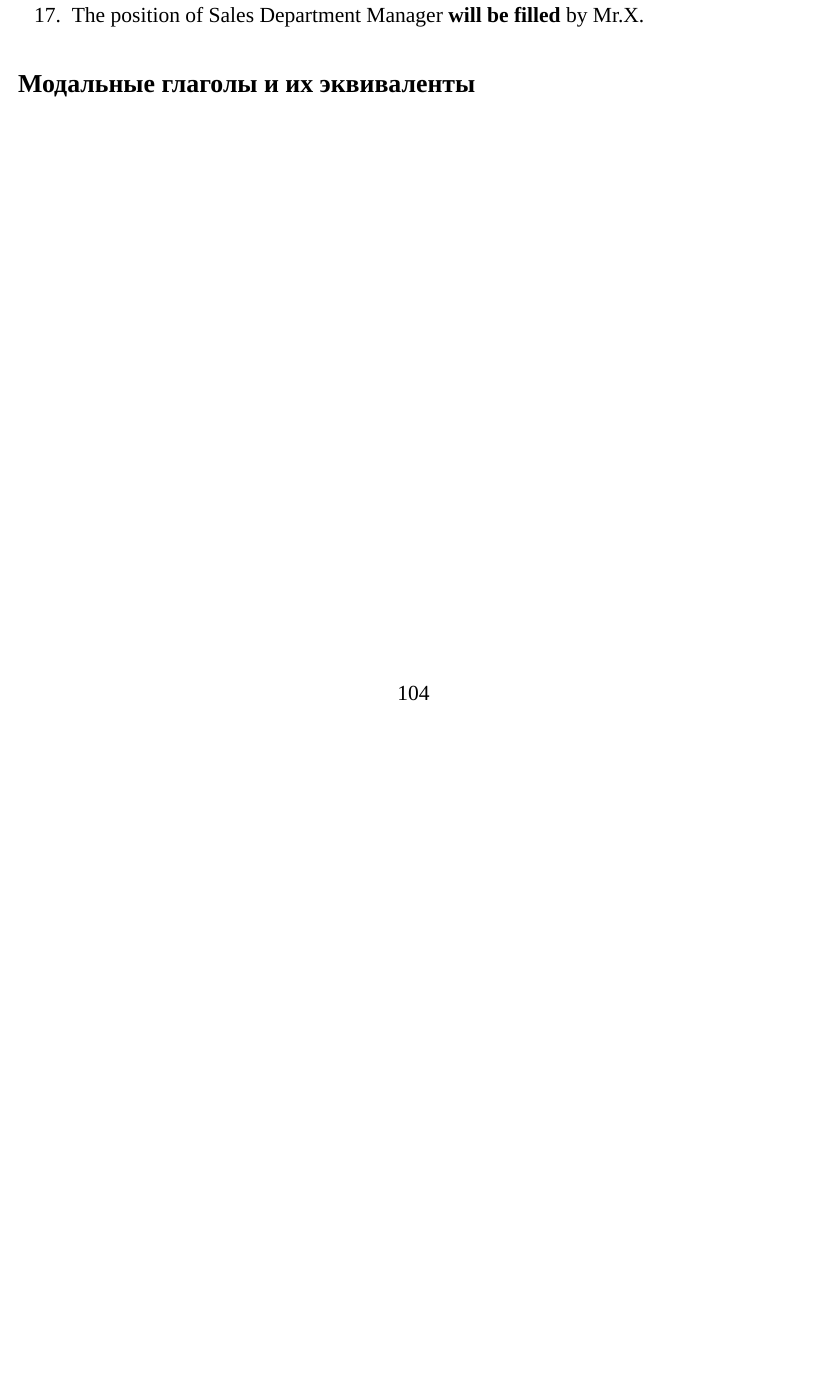
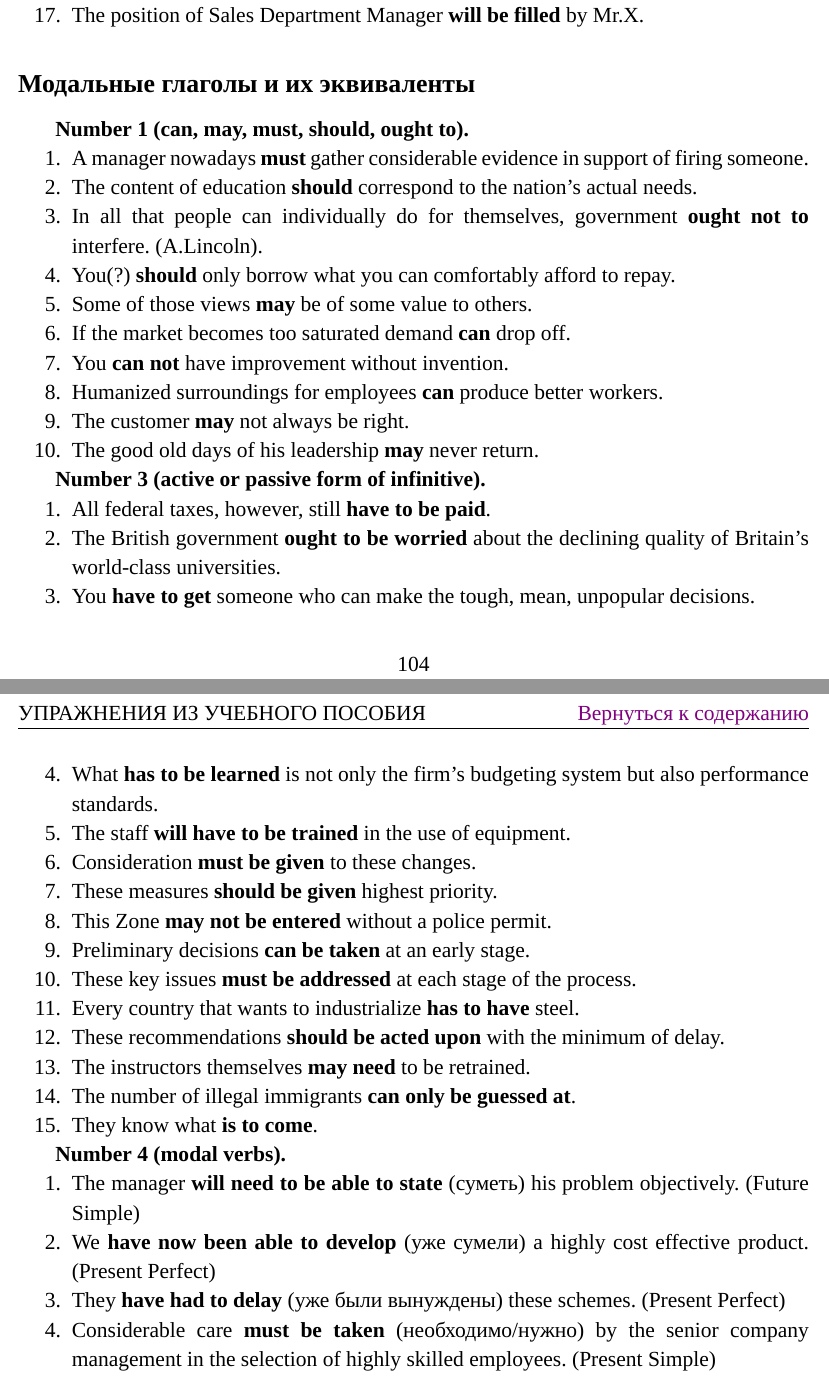
Before and after one commit to mualal/asp, a LaTeX document (english/main.tex, which reads english/parts/training.tex): part of page 104 of 104 before the commit and two parts of pages 104 and 105 of 106 after it, the two joined at a grey line, cut so that both start at the same text, the shorter picture padded with empty space. Compiled offline with XeLaTeX; a missing font is replaced by an installed copy or a similar font.

Commit message:
English:training: modal verbs and their equivalents

```diff
--- a/english/parts/training.tex
+++ b/english/parts/training.tex
@@ -210,3 +210,48 @@
 
 \subsection{Модальные глаголы и их эквиваленты}
 
+\textbf{Number 1 (can, may, must, should, ought to).}
+
+\begin{enumerate}[nosep]
+	\item A manager nowadays \textbf{must} gather considerable evidence in support of firing someone.
+	\item The content of education \textbf{should} correspond to the nation's actual needs.
+	\item In all that people can individually do for themselves, government \textbf{ought not to} interfere. (A.Lincoln).
+	\item You(?) \textbf{should} only borrow what you can comfortably afford to repay.
+	\item Some of those views \textbf{may} be of some value to others.
+	\item If the market becomes too saturated demand \textbf{can} drop off.
+	\item You \textbf{can not} have improvement without invention.
+	\item Humanized surroundings for employees \textbf{can} produce better workers.
+	\item The customer \textbf{may} not always be right.
+	\item The good old days of his leadership \textbf{may} never return.
+\end{enumerate}
+\
+
+\textbf{Number 3 (active or passive form of infinitive).}
+
+\begin{enumerate}[nosep]
+	\item All federal taxes, however, still \textbf{have to be paid}.
+	\item The British government \textbf{ought to be worried} about the declining quality of Britain's world-class universities.
+	\item You \textbf{have to get} someone who can make the tough, mean, unpopular decisions.
+	\item What \textbf{has to be learned} is not only the firm's budgeting system but also performance standards.
+	\item The staff \textbf{will have to be trained} in the use of equipment.
+	\item Consideration \textbf{must be given} to these changes.
+	\item These measures \textbf{should be given} highest priority.
+	\item This Zone \textbf{may not be entered} without a police permit.
+	\item Preliminary decisions \textbf{can be taken} at an early stage.
+	\item These key issues \textbf{must be addressed} at each stage of the process.
+	\item Every country that wants to industrialize \textbf{has to have} steel.
+	\item These recommendations \textbf{should be acted upon} with the minimum of delay.
+	\item The instructors themselves \textbf{may need} to be retrained.
+	\item The number of illegal immigrants \textbf{can only be guessed at}.
+	\item They know what \textbf{is to come}.
+\end{enumerate}
+\
+
+\textbf{Number 4 (modal verbs).}
+
+\begin{enumerate}[nosep]
+	\item The manager \textbf{will need to be able to state} (суметь) his problem objectively. (Future Simple)
+	\item We \textbf{have now been able to develop} (уже сумели) a highly cost effective product. (Present Perfect)
+	\item They \textbf{have had to delay} (уже были вынуждены) these schemes. (Present Perfect)
+	\item Considerable care \textbf{must be taken} (необходимо/нужно) by the senior company management in the selection of highly skilled employees. (Present Simple)
+	\item Top management \textbf{will now have to spend} (теперь будут вынуждены/придётся) an increasingly greater proportion of its time on people rather than machines, methods or money. (Future Simple)
@@ -212,0 +273 @@
+	\item They \textbf{will be able to} double their production.\\
```
Also changed, not shown: english/main.pdf, english/parts/training.tex (40 more changed lines).
